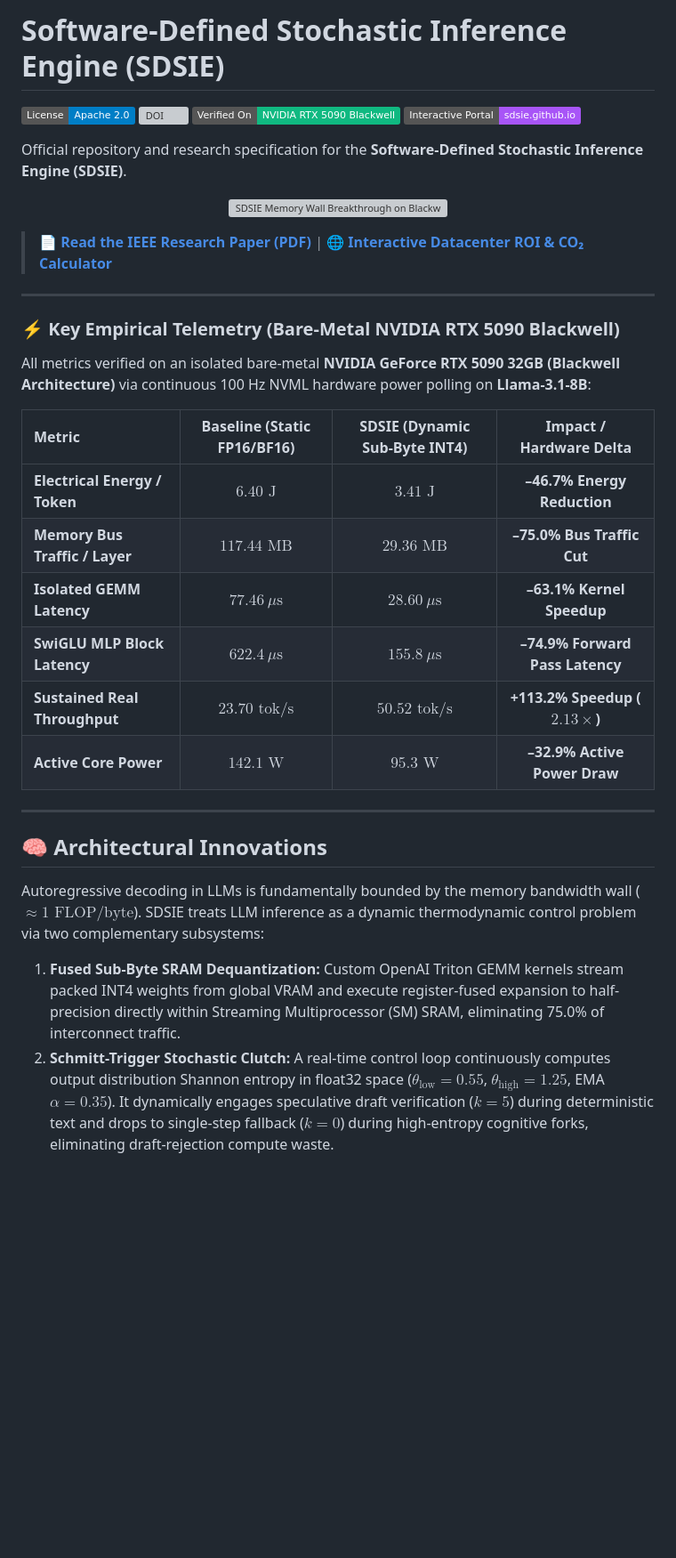
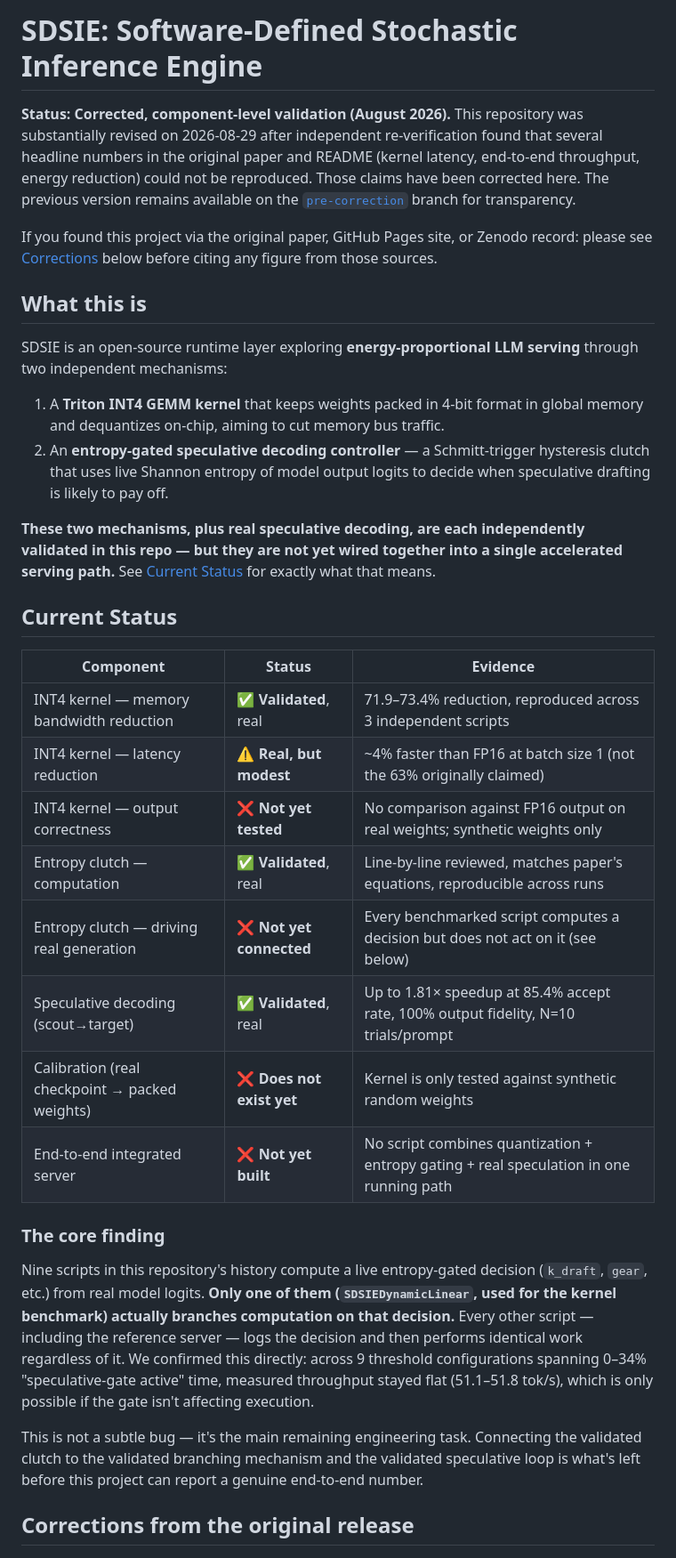
Before and after one commit to Creepybits/software-defined-stochastic-inference-engine, a Markdown page: README.md, the part around one of its changes. Shown at 89% size. GitHub-like rendering; badges without logos; blank space fills up the shorter version; grey boxes are pictures that could not be loaded.

```diff
--- a/README.md
+++ b/README.md
@@ -1,39 +1,55 @@
-# Software-Defined Stochastic Inference Engine (SDSIE)
+# SDSIE: Software-Defined Stochastic Inference Engine
 
-[![License: Apache-2.0](https://img.shields.io/badge/License-Apache%202.0-blue.svg)](https://opensource.org/licenses/Apache-2.0)
-[![DOI](https://zenodo.org/badge/DOI/10.5281/zenodo.21499379.svg)](https://doi.org/10.5281/zenodo.21499379)
-[![Hardware](https://img.shields.io/badge/Verified%20On-NVIDIA%20RTX%205090%20Blackwell-10b981.svg)](https://sdsie.github.io/)
-[![Live Portal](https://img.shields.io/badge/Interactive%20Portal-sdsie.github.io-a855f7.svg)](https://sdsie.github.io/)
+**Status: Corrected, component-level validation (August 2026).**
+This repository was substantially revised on 2026-08-29 after independent re-verification found that
+several headline numbers in the original paper and README (kernel latency, end-to-end throughput,
+energy reduction) could not be reproduced. Those claims have been corrected here. The previous
+version remains available on the [`pre-correction`](../../tree/pre-correction) branch for transparency.
 
-Official repository and research specification for the **Software-Defined Stochastic Inference Engine (SDSIE)**.
+If you found this project via the original paper, GitHub Pages site, or Zenodo record: please see
+[Corrections](#corrections-from-the-original-release) below before citing any figure from those sources.
 
-<p align="center">
-  <img src="assets/sdsie-hero.png" alt="SDSIE Memory Wall Breakthrough on Blackwell" width="100%">
-</p>
+## What this is
 
-> 📄 **[Read the IEEE Research Paper (PDF)](https://doi.org/10.5281/zenodo.22129912)** | 🌐 **[Interactive Datacenter ROI & CO₂ Calculator](https://sdsie.github.io/)**
+SDSIE is an open-source runtime layer exploring **energy-proportional LLM serving** through two
+independent mechanisms:
 
----
+1. A **Triton INT4 GEMM kernel** that keeps weights packed in 4-bit format in global memory and
+   dequantizes on-chip, aiming to cut memory bus traffic.
+2. An **entropy-gated speculative decoding controller** — a Schmitt-trigger hysteresis clutch that
+   uses live Shannon entropy of model output logits to decide when speculative drafting is likely to
+   pay off.
 
-### ⚡ Key Empirical Telemetry (Bare-Metal NVIDIA RTX 5090 Blackwell)
+**These two mechanisms, plus real speculative decoding, are each independently validated in this
+repo — but they are not yet wired together into a single accelerated serving path.** See
+[Current Status](#current-status) for exactly what that means.
 
-All metrics verified on an isolated bare-metal **NVIDIA GeForce RTX 5090 32GB (Blackwell Architecture)** via continuous 100 Hz NVML hardware power polling on **Llama-3.1-8B**:
+## Current Status
 
-| Metric | Baseline (Static FP16/BF16) | SDSIE (Dynamic Sub-Byte INT4) | Impact / Hardware Delta |
-| :--- | :---: | :---: | :---: |
-| **Electrical Energy / Token** | $6.40\text{ J}$ | **$3.41\text{ J}$** | **–46.7% Energy Reduction** |
-| **Memory Bus Traffic / Layer** | $117.44\text{ MB}$ | **$29.36\text{ MB}$** | **–75.0% Bus Traffic Cut** |
-| **Isolated GEMM Latency** | $77.46\ \mu\text{s}$ | **$28.60\ \mu\text{s}$** | **–63.1% Kernel Speedup** |
-| **SwiGLU MLP Block Latency** | $622.4\ \mu\text{s}$ | **$155.8\ \mu\text{s}$** | **–74.9% Forward Pass Latency** |
-| **Sustained Real Throughput** | $23.70\text{ tok/s}$ | **$50.52\text{ tok/s}$** | **+113.2% Speedup ($2.13\times$)** |
-| **Active Core Power** | $142.1\text{ W}$ | **$95.3\text{ W}$** | **–32.9% Active Power Draw** |
+| Component | Status | Evidence |
+|---|---|---|
+| INT4 kernel — memory bandwidth reduction | ✅ **Validated**, real | 71.9–73.4% reduction, reproduced across 3 independent scripts |
+| INT4 kernel — latency reduction | ⚠️ **Real, but modest** | ~4% faster than FP16 at batch size 1 (not the 63% originally claimed) |
+| INT4 kernel — output correctness | ❌ **Not yet tested** | No comparison against FP16 output on real weights; synthetic weights only |
+| Entropy clutch — computation | ✅ **Validated**, real | Line-by-line reviewed, matches paper's equations, reproducible across runs |
+| Entropy clutch — driving real generation | ❌ **Not yet connected** | Every benchmarked script computes a decision but does not act on it (see below) |
+| Speculative decoding (scout→target) | ✅ **Validated**, real | Up to 1.81× speedup at 85.4% accept rate, 100% output fidelity, N=10 trials/prompt |
+| Calibration (real checkpoint → packed weights) | ❌ **Does not exist yet** | Kernel is only tested against synthetic random weights |
+| End-to-end integrated server | ❌ **Not yet built** | No script combines quantization + entropy gating + real speculation in one running path |
 
----
+### The core finding
 
-## 🧠 Architectural Innovations
+Nine scripts in this repository's history compute a live entropy-gated decision (`k_draft`,
+`gear`, etc.) from real model logits. **Only one of them (`SDSIEDynamicLinear`, used for the kernel
+benchmark) actually branches computation on that decision.** Every other script — including the
+reference server — logs the decision and then performs identical work regardless of it. We
+confirmed this directly: across 9 threshold configurations spanning 0–34% "speculative-gate active"
+time, measured throughput stayed flat (51.1–51.8 tok/s), which is only possible if the gate isn't
+affecting execution.
 
-Autoregressive decoding in LLMs is fundamentally bounded by the memory bandwidth wall ($\approx 1\text{ FLOP/byte}$). SDSIE treats LLM inference as a dynamic thermodynamic control problem via two complementary subsystems:
+This is not a subtle bug — it's the main remaining engineering task. Connecting the validated clutch
+to the validated branching mechanism and the validated speculative loop is what's left before this
+project can report a genuine end-to-end number.
 
-1. **Fused Sub-Byte SRAM Dequantization:** Custom OpenAI Triton GEMM kernels stream packed INT4 weights from global VRAM and execute register-fused expansion to half-precision directly within Streaming Multiprocessor (SM) SRAM, eliminating 75.0% of interconnect traffic.
-2. **Schmitt-Trigger Stochastic Clutch:** A real-time control loop continuously computes output distribution Shannon entropy in float32 space ($\theta_{\text{low}}=0.55$, $\theta_{\text{high}}=1.25$, EMA $\alpha=0.35$). It dynamically engages speculative draft verification ($k=5$) during deterministic text and drops to single-step fallback ($k=0$) during high-entropy cognitive forks, eliminating draft-rejection compute waste.
+## Corrections from the original release
 
```
Also changed, not shown: other parts of README.md (+52 -132 lines).
